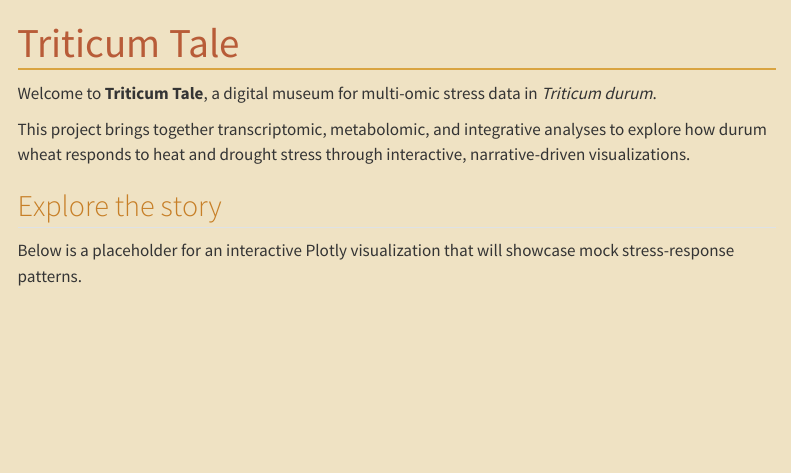
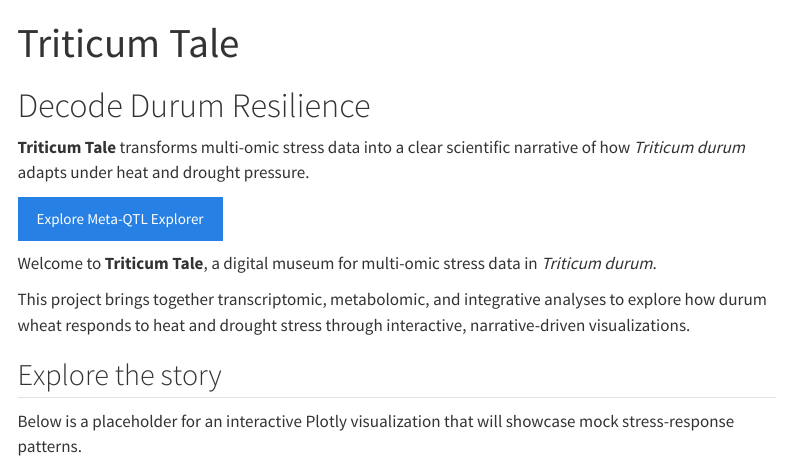
Before and after one commit to PALP31/Triticum-tale-web, a Quarto document (docs/index.qmd): the page in a window 1100 px wide, from its top. Rendered offline with R 4.5, knitr and Pandoc in place of Quarto, with nearby package versions; menus at the side of the page are left out.

Commit message:
Update Quarto theme and homepage visual identity
Agent-Logs-Url: https://github.com/PALP31/Triticum-tale-web/sessions/18319cc2-52c8-4e19-b674-4e530998975a

Co-authored-by: PALP31 <180587161+PALP31@users.noreply.github.com>

```diff
--- a/docs/index.qmd
+++ b/docs/index.qmd
@@ -1,6 +1,14 @@
 ---
 title: "Triticum Tale"
 ---
+
+::: {.hero}
+# Decode Durum Resilience
+
+**Triticum Tale** transforms multi-omic stress data into a clear scientific narrative of how *Triticum durum* adapts under heat and drought pressure.
+
+[Explore Meta-QTL Explorer](meta-qtl-explorer.qmd){.btn .btn-primary}
+:::
 
 Welcome to **Triticum Tale**, a digital museum for multi-omic stress data in *Triticum durum*.
 
```
Also changed, not shown: docs/_quarto.yml, docs/custom.scss (added), 1 other file.
